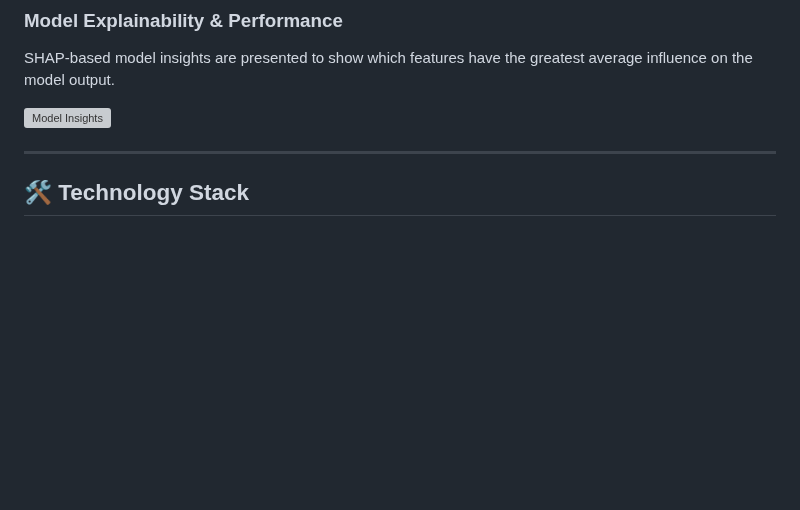
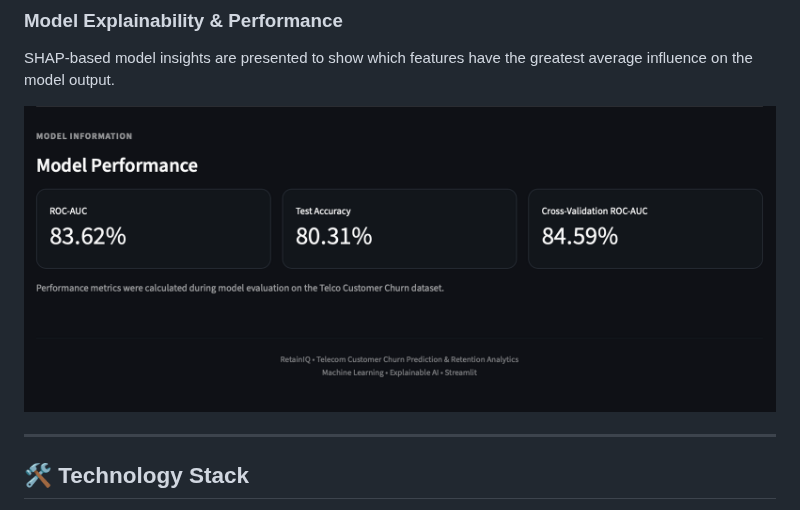
Before and after one commit to Nilesh-MV/RetainIQ, a Markdown page: README.md, the part around the change. Drawn GitHub-style; pictures changed too: screenshots/dashboard_model_performance.png (added); blank space fills up the shorter version; grey boxes are pictures that could not be loaded.

Commit message:
Add dashboard screenshots and update README

```diff
--- a/README.md
+++ b/README.md
@@ -104,7 +104,7 @@ The dashboard provides a what-if analysis showing how predicted churn probabilit
 
 SHAP-based model insights are presented to show which features have the greatest average influence on the model output.
 
-![Model Insights](screenshots/dashboard_model_insights.png)
+![Model Performance](screenshots/dashboard_model_performance.png)
 
 ---
 
```
Also changed, not shown: screenshots/dashboard_billing_prediction.png (added), screenshots/dashboard_customer_profile.png (added), screenshots/dashboard_prediction_result.png (added), screenshots/dashboard_what_if_analysis.png (added).
